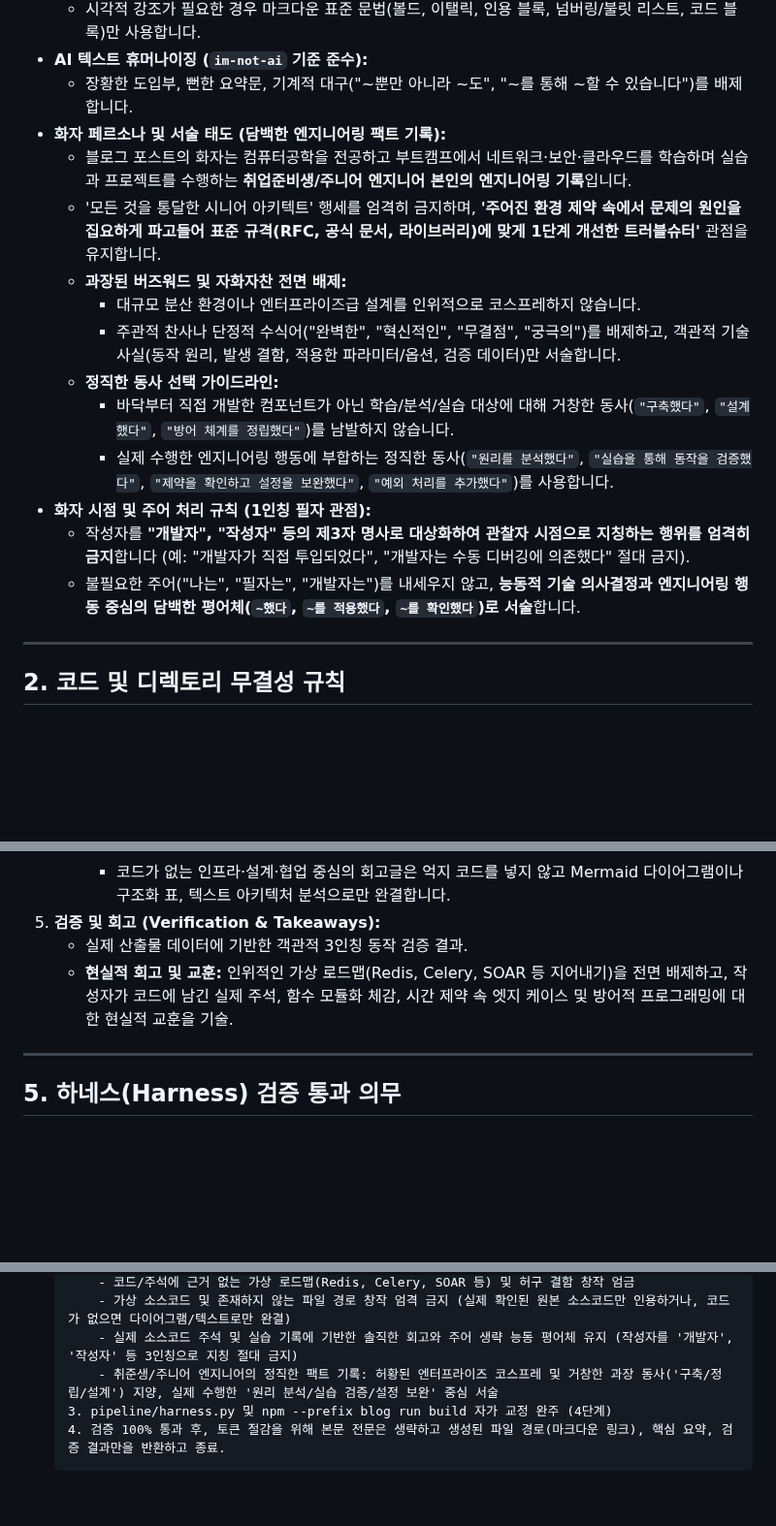
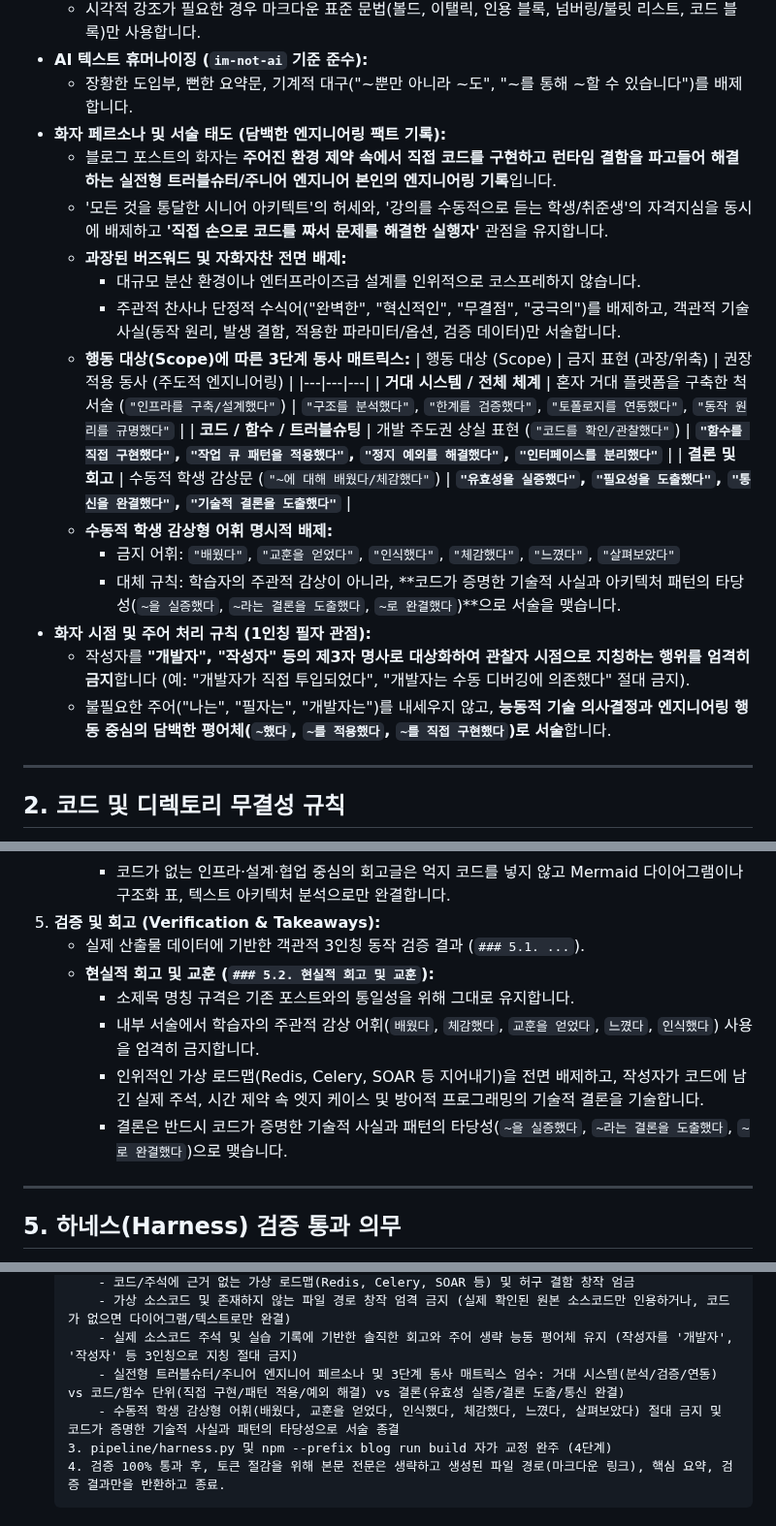
Before and after one commit to mmmphyun/security-agent-toolkit, a Markdown page: AGENTS.md, 3 parts joined by grey strips. Shown at 97% size. GitHub-like rendering; blank space fills up the shorter version.

Commit message:
docs(governance): 실전형 트러블슈터 페르소나 및 3단계 동사 매트릭스 제정 (#51)

````diff
--- a/AGENTS.md
+++ b/AGENTS.md
@@ -13,17 +13,23 @@
 - **AI 텍스트 휴머나이징 (`im-not-ai` 기준 준수):**
   - 장황한 도입부, 뻔한 요약문, 기계적 대구("~뿐만 아니라 ~도", "~를 통해 ~할 수 있습니다")를 배제합니다.
 - **화자 페르소나 및 서술 태도 (담백한 엔지니어링 팩트 기록):**
-  - 블로그 포스트의 화자는 컴퓨터공학을 전공하고 부트캠프에서 네트워크·보안·클라우드를 학습하며 실습과 프로젝트를 수행하는 **취업준비생/주니어 엔지니어 본인의 엔지니어링 기록**입니다.
-  - '모든 것을 통달한 시니어 아키텍트' 행세를 엄격히 금지하며, **'주어진 환경 제약 속에서 문제의 원인을 집요하게 파고들어 표준 규격(RFC, 공식 문서, 라이브러리)에 맞게 1단계 개선한 트러블슈터'** 관점을 유지합니다.
+  - 블로그 포스트의 화자는 **주어진 환경 제약 속에서 직접 코드를 구현하고 런타임 결함을 파고들어 해결하는 실전형 트러블슈터/주니어 엔지니어 본인의 엔지니어링 기록**입니다.
+  - '모든 것을 통달한 시니어 아키텍트'의 허세와, '강의를 수동적으로 듣는 학생/취준생'의 자격지심을 동시에 배제하고 **'직접 손으로 코드를 짜서 문제를 해결한 실행자'** 관점을 유지합니다.
   - **과장된 버즈워드 및 자화자찬 전면 배제:**
     - 대규모 분산 환경이나 엔터프라이즈급 설계를 인위적으로 코스프레하지 않습니다.
     - 주관적 찬사나 단정적 수식어("완벽한", "혁신적인", "무결점", "궁극의")를 배제하고, 객관적 기술 사실(동작 원리, 발생 결함, 적용한 파라미터/옵션, 검증 데이터)만 서술합니다.
-  - **정직한 동사 선택 가이드라인:**
-    - 바닥부터 직접 개발한 컴포넌트가 아닌 학습/분석/실습 대상에 대해 거창한 동사(`"구축했다"`, `"설계했다"`, `"방어 체계를 정립했다"`)를 남발하지 않습니다.
-    - 실제 수행한 엔지니어링 행동에 부합하는 정직한 동사(`"원리를 분석했다"`, `"실습을 통해 동작을 검증했다"`, `"제약을 확인하고 설정을 보완했다"`, `"예외 처리를 추가했다"`)를 사용합니다.
+  - **행동 대상(Scope)에 따른 3단계 동사 매트릭스:**
+    | 행동 대상 (Scope) | 금지 표현 (과장/위축) | 권장 적용 동사 (주도적 엔지니어링) |
+    |---|---|---|
+    | **거대 시스템 / 전체 체계** | 혼자 거대 플랫폼을 구축한 척 서술 (`"인프라를 구축/설계했다"`) | `"구조를 분석했다"`, `"한계를 검증했다"`, `"토폴로지를 연동했다"`, `"동작 원리를 규명했다"` |
+    | **코드 / 함수 / 트러블슈팅** | 개발 주도권 상실 표현 (`"코드를 확인/관찰했다"`) | **`"함수를 직접 구현했다"`, `"작업 큐 패턴을 적용했다"`, `"정지 예외를 해결했다"`, `"인터페이스를 분리했다"`** |
+    | **결론 및 회고** | 수동적 학생 감상문 (`"~에 대해 배웠다/체감했다"`) | **`"유효성을 실증했다"`, `"필요성을 도출했다"`, `"통신을 완결했다"`, `"기술적 결론을 도출했다"`** |
+  - **수동적 학생 감상형 어휘 명시적 배제:**
+    - 금지 어휘: `"배웠다"`, `"교훈을 얻었다"`, `"인식했다"`, `"체감했다"`, `"느꼈다"`, `"살펴보았다"`
+    - 대체 규칙: 학습자의 주관적 감상이 아니라, **코드가 증명한 기술적 사실과 아키텍처 패턴의 타당성(`~을 실증했다`, `~라는 결론을 도출했다`, `~로 완결했다`)**으로 서술을 맺습니다.
 - **화자 시점 및 주어 처리 규칙 (1인칭 필자 관점):**
   - 작성자를 **"개발자", "작성자" 등의 제3자 명사로 대상화하여 관찰자 시점으로 지칭하는 행위를 엄격히 금지**합니다 (예: "개발자가 직접 투입되었다", "개발자는 수동 디버깅에 의존했다" 절대 금지).
-  - 불필요한 주어("나는", "필자는", "개발자는")를 내세우지 않고, **능동적 기술 의사결정과 엔지니어링 행동 중심의 담백한 평어체(`~했다`, `~를 적용했다`, `~를 확인했다`)로 서술**합니다.
+  - 불필요한 주어("나는", "필자는", "개발자는")를 내세우지 않고, **능동적 기술 의사결정과 엔지니어링 행동 중심의 담백한 평어체(`~했다`, `~를 적용했다`, `~를 직접 구현했다`)로 서술**합니다.
 
 ---
 
@@ -113,8 +119,12 @@ AI가 블로그 포스트를 생성할 때는 과목 실습과 자율 프로젝
      - 실제 존재하지 않는 가상 파일 경로 및 가상 함수/의사 코드를 지어내는 행위를 엄격히 금지합니다.
      - 코드가 없는 인프라·설계·협업 중심의 회고글은 억지 코드를 넣지 않고 Mermaid 다이어그램이나 구조화 표, 텍스트 아키텍처 분석으로만 완결합니다.
 5. **검증 및 회고 (Verification & Takeaways):**
-   - 실제 산출물 데이터에 기반한 객관적 3인칭 동작 검증 결과.
-   - **현실적 회고 및 교훈:** 인위적인 가상 로드맵(Redis, Celery, SOAR 등 지어내기)을 전면 배제하고, 작성자가 코드에 남긴 실제 주석, 함수 모듈화 체감, 시간 제약 속 엣지 케이스 및 방어적 프로그래밍에 대한 현실적 교훈을 기술.
+   - 실제 산출물 데이터에 기반한 객관적 3인칭 동작 검증 결과 (`### 5.1. ...`).
+   - **현실적 회고 및 교훈 (`### 5.2. 현실적 회고 및 교훈`):**
+     - 소제목 명칭 규격은 기존 포스트와의 통일성을 위해 그대로 유지합니다.
+     - 내부 서술에서 학습자의 주관적 감상 어휘(`배웠다`, `체감했다`, `교훈을 얻었다`, `느꼈다`, `인식했다`) 사용을 엄격히 금지합니다.
+     - 인위적인 가상 로드맵(Redis, Celery, SOAR 등 지어내기)을 전면 배제하고, 작성자가 코드에 남긴 실제 주석, 시간 제약 속 엣지 케이스 및 방어적 프로그래밍의 기술적 결론을 기술합니다.
+     - 결론은 반드시 코드가 증명한 기술적 사실과 패턴의 타당성(`~을 실증했다`, `~라는 결론을 도출했다`, `~로 완결했다`)으로 맺습니다.
 
 ---
 
@@ -162,7 +172,8 @@ AI가 블로그 포스트를 생성할 때는 과목 실습과 자율 프로젝
        - 코드/주석에 근거 없는 가상 로드맵(Redis, Celery, SOAR 등) 및 허구 결함 창작 엄금
        - 가상 소스코드 및 존재하지 않는 파일 경로 창작 엄격 금지 (실제 확인된 원본 소스코드만 인용하거나, 코드가 없으면 다이어그램/텍스트로만 완결)
        - 실제 소스코드 주석 및 실습 기록에 기반한 솔직한 회고와 주어 생략 능동 평어체 유지 (작성자를 '개발자', '작성자' 등 3인칭으로 지칭 절대 금지)
-       - 취준생/주니어 엔지니어의 정직한 팩트 기록: 허황된 엔터프라이즈 코스프레 및 거창한 과장 동사('구축/정립/설계') 지양, 실제 수행한 '원리 분석/실습 검증/설정 보완' 중심 서술
+       - 실전형 트러블슈터/주니어 엔지니어 페르소나 및 3단계 동사 매트릭스 엄수: 거대 시스템(분석/검증/연동) vs 코드/함수 단위(직접 구현/패턴 적용/예외 해결) vs 결론(유효성 실증/결론 도출/통신 완결)
+       - 수동적 학생 감상형 어휘(배웠다, 교훈을 얻었다, 인식했다, 체감했다, 느꼈다, 살펴보았다) 절대 금지 및 코드가 증명한 기술적 사실과 패턴의 타당성으로 서술 종결
    3. pipeline/harness.py 및 npm --prefix blog run build 자가 교정 완주 (4단계)
    4. 검증 100% 통과 후, 토큰 절감을 위해 본문 전문은 생략하고 생성된 파일 경로(마크다운 링크), 핵심 요약, 검증 결과만을 반환하고 종료.
    ```
````
